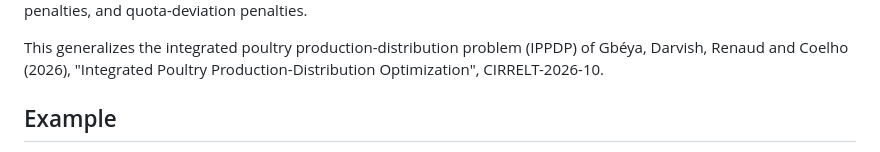
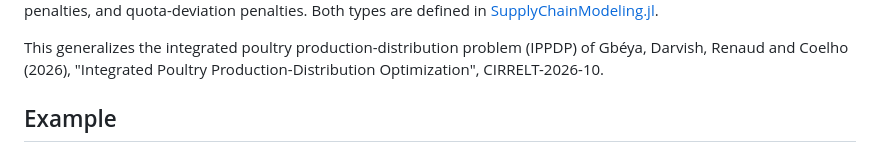
Before and after one commit to SupplyChef/SupplyChainOptimization.jl, a Markdown page: docs/src/maturation scheduling.md, the part around one of its changes. GitHub-like rendering.

```diff
--- a/docs/src/maturation scheduling.md
+++ b/docs/src/maturation scheduling.md
@@ -13,5 +13,6 @@ and a set of [`QuotaSink`](@ref)s (each with a soft periodic delivery target), i
 source's start day, ship day, and destination sink to minimize transportation cost, value-deviation
-penalties, and quota-deviation penalties.
+penalties, and quota-deviation penalties. Both types are defined in
+[SupplyChainModeling.jl](https://SupplyChef.github.io/SupplyChainModeling.jl/dev).
 
 This generalizes the integrated poultry production-distribution problem (IPPDP) of Gbéya, Darvish,
 Renaud and Coelho (2026), "Integrated Poultry Production-Distribution Optimization", CIRRELT-2026-10.
```
Also changed, not shown: other parts of docs/src/maturation scheduling.md (+3 -3 lines).
